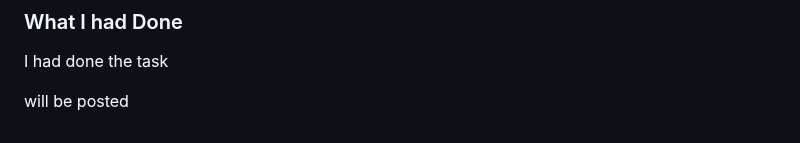
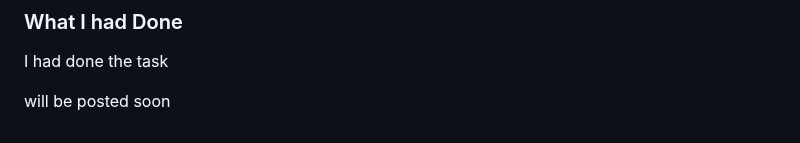
Before and after one commit to Jeevan1310/javascript-challenge-30, a Markdown page: readme.md, the part around the change. Rendered like a GitHub page.

Commit message:
added a commit

```diff
--- a/readme.md
+++ b/readme.md
@@ -107,4 +107,4 @@ https://github.com/Jeevan1310/javascript-challenge-30/blob/master/Day-11/11.js
 ### What I had Done
 I had done the task
 
-will be posted
+will be posted soon
```
